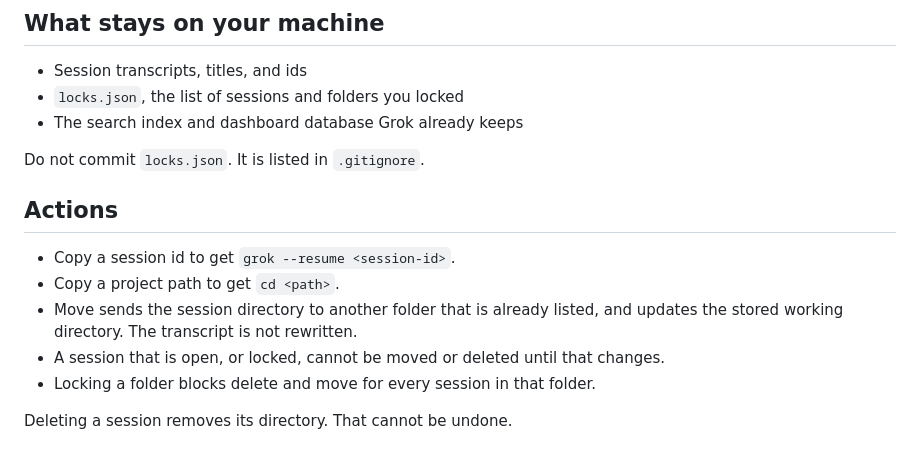
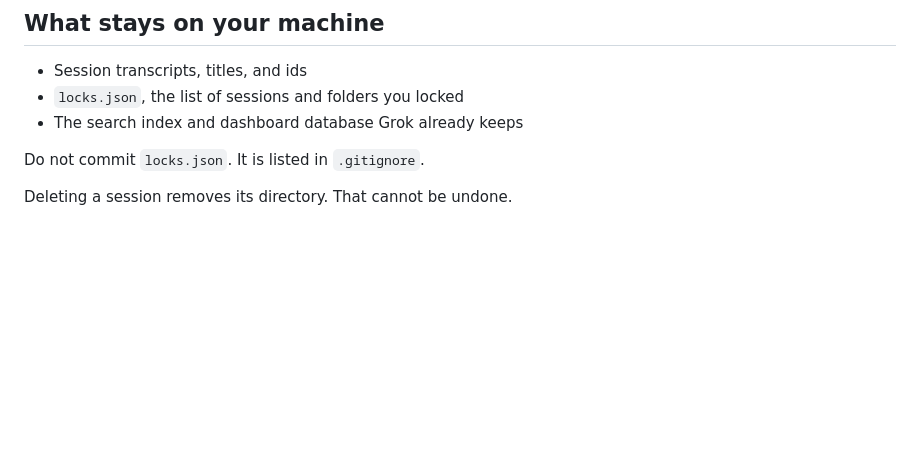
Before and after one commit to pixelwave/Grok-Manager, a Markdown page: README.md, the part around the change printed below. Rendered like a GitHub page; blank space fills up the shorter version.

```diff
--- a/README.md
+++ b/README.md
@@ -24,12 +36,4 @@ The app listens on `127.0.0.1:18090`. Open that address in a browser.
 
 Do not commit `locks.json`. It is listed in `.gitignore`.
 
-## Actions
-
-- Copy a session id to get `grok --resume <session-id>`.
-- Copy a project path to get `cd <path>`.
-- Move sends the session directory to another folder that is already listed, and updates the stored working directory. The transcript is not rewritten.
-- A session that is open, or locked, cannot be moved or deleted until that changes.
-- Locking a folder blocks delete and move for every session in that folder.
-
 Deleting a session removes its directory. That cannot be undone.
```
Also changed, not shown: other parts of README.md (+15 -3 lines), docs/move.png (added), docs/overview.png (added).
